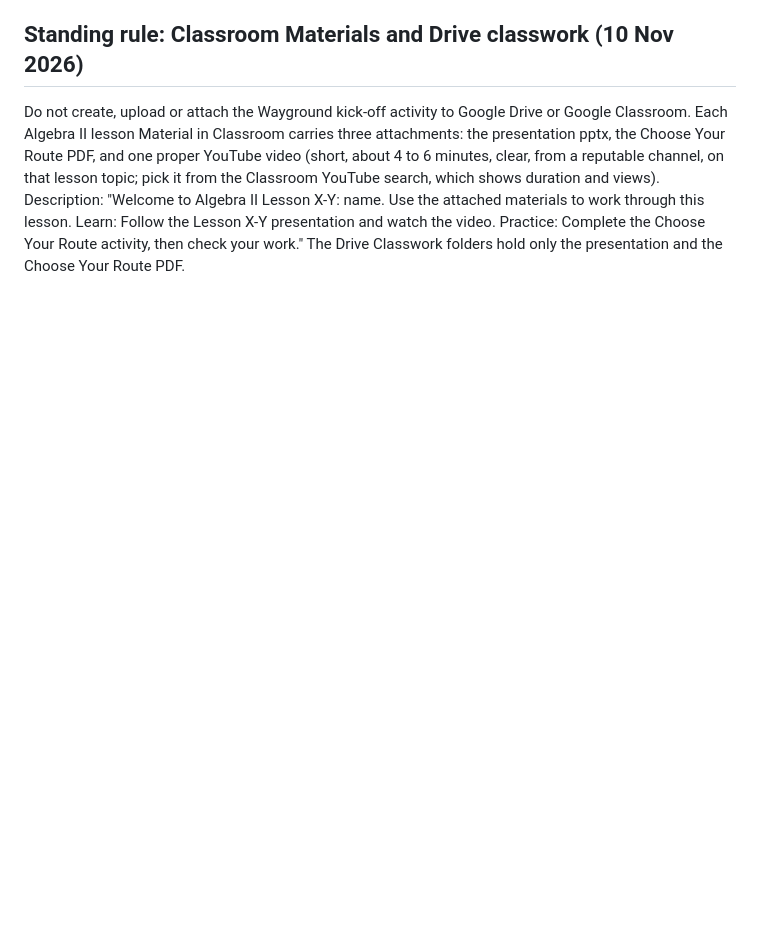
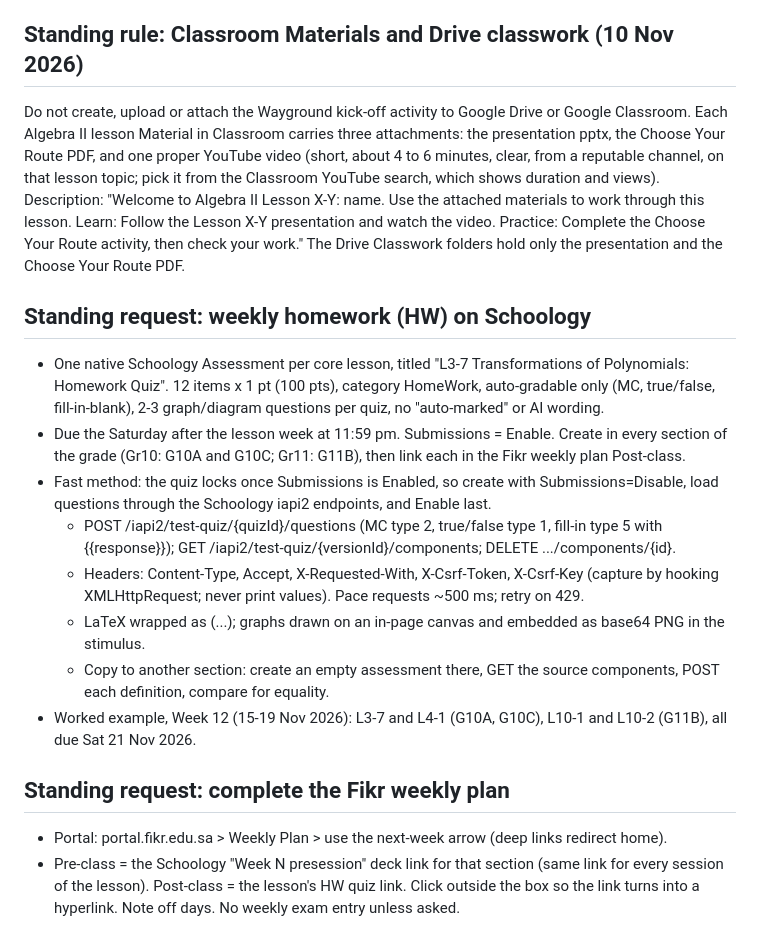
Before and after one commit to diabmalek-wq/dar-alfikr-math-tools, a Markdown page: README.md, the part around the change. GitHub-like rendering; blank space fills up the shorter version.

```diff
--- a/README.md
+++ b/README.md
@@ -100,3 +100,18 @@ Build notes: the compare slide, What if...? strips and `hideStd` option are in t
 ## Standing rule: Classroom Materials and Drive classwork (10 Nov 2026)
 
 Do not create, upload or attach the Wayground kick-off activity to Google Drive or Google Classroom. Each Algebra II lesson Material in Classroom carries three attachments: the presentation pptx, the Choose Your Route PDF, and one proper YouTube video (short, about 4 to 6 minutes, clear, from a reputable channel, on that lesson topic; pick it from the Classroom YouTube search, which shows duration and views). Description: "Welcome to Algebra II Lesson X-Y: name. Use the attached materials to work through this lesson. Learn: Follow the Lesson X-Y presentation and watch the video. Practice: Complete the Choose Your Route activity, then check your work." The Drive Classwork folders hold only the presentation and the Choose Your Route PDF.
+
+
+## Standing request: weekly homework (HW) on Schoology
+- One native Schoology Assessment per core lesson, titled "L3-7 Transformations of Polynomials: Homework Quiz". 12 items x 1 pt (100 pts), category HomeWork, auto-gradable only (MC, true/false, fill-in-blank), 2-3 graph/diagram questions per quiz, no "auto-marked" or AI wording.
+- Due the Saturday after the lesson week at 11:59 pm. Submissions = Enable. Create in every section of the grade (Gr10: G10A and G10C; Gr11: G11B), then link each in the Fikr weekly plan Post-class.
+- Fast method: the quiz locks once Submissions is Enabled, so create with Submissions=Disable, load questions through the Schoology iapi2 endpoints, and Enable last.
+  - POST /iapi2/test-quiz/{quizId}/questions (MC type 2, true/false type 1, fill-in type 5 with {{response}}); GET /iapi2/test-quiz/{versionId}/components; DELETE .../components/{id}.
+  - Headers: Content-Type, Accept, X-Requested-With, X-Csrf-Token, X-Csrf-Key (capture by hooking XMLHttpRequest; never print values). Pace requests ~500 ms; retry on 429.
+  - LaTeX wrapped as <span class="learnosity-math">\(...\)</span>; graphs drawn on an in-page canvas and embedded as base64 PNG in the stimulus.
+  - Copy to another section: create an empty assessment there, GET the source components, POST each definition, compare for equality.
+- Worked example, Week 12 (15-19 Nov 2026): L3-7 and L4-1 (G10A, G10C), L10-1 and L10-2 (G11B), all due Sat 21 Nov 2026.
+
+## Standing request: complete the Fikr weekly plan
+- Portal: portal.fikr.edu.sa > Weekly Plan > use the next-week arrow (deep links redirect home).
+- Pre-class = the Schoology "Week N presession" deck link for that section (same link for every session of the lesson). Post-class = the lesson's HW quiz link. Click outside the box so the link turns into a hyperlink. Note off days. No weekly exam entry unless asked.
```
